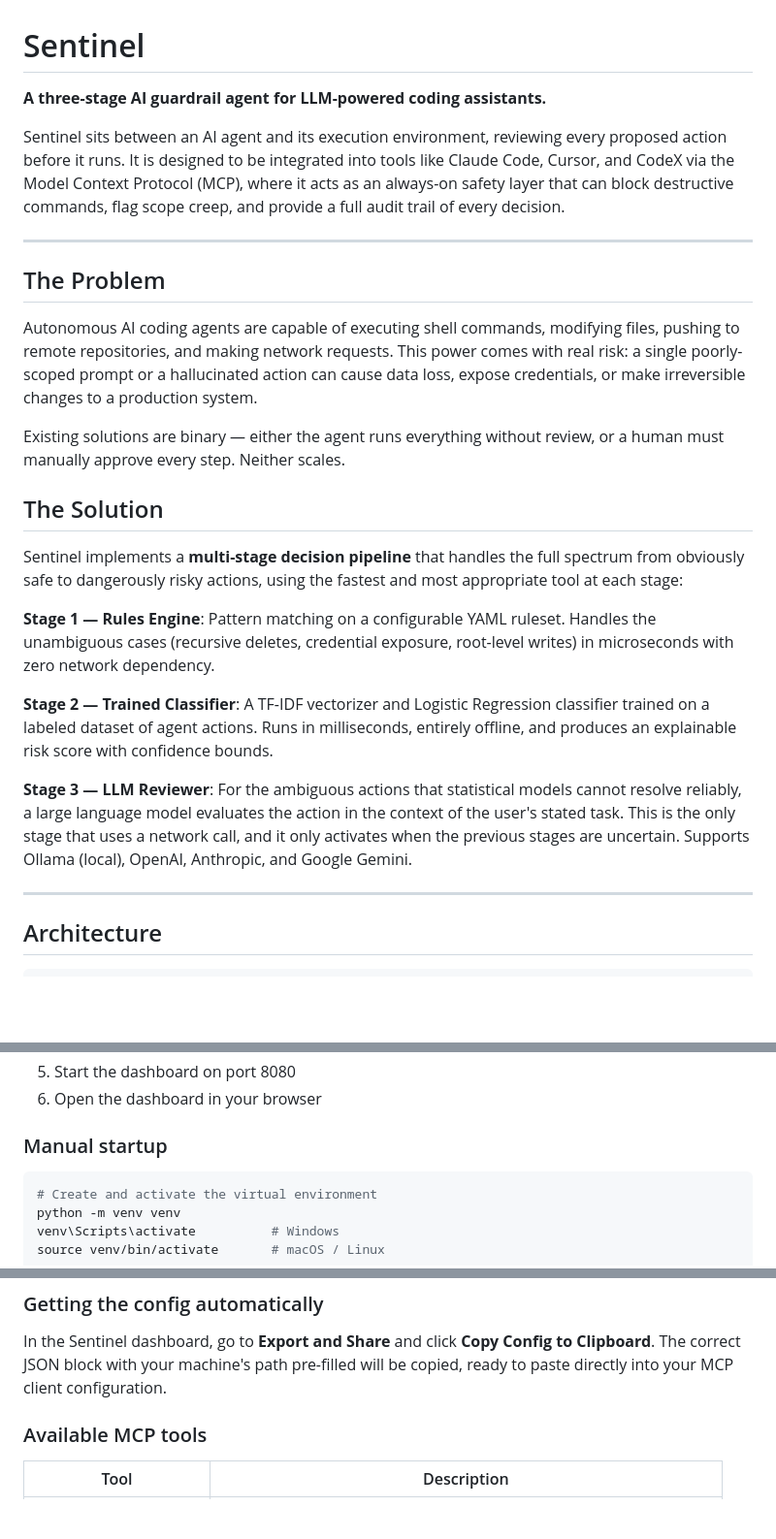
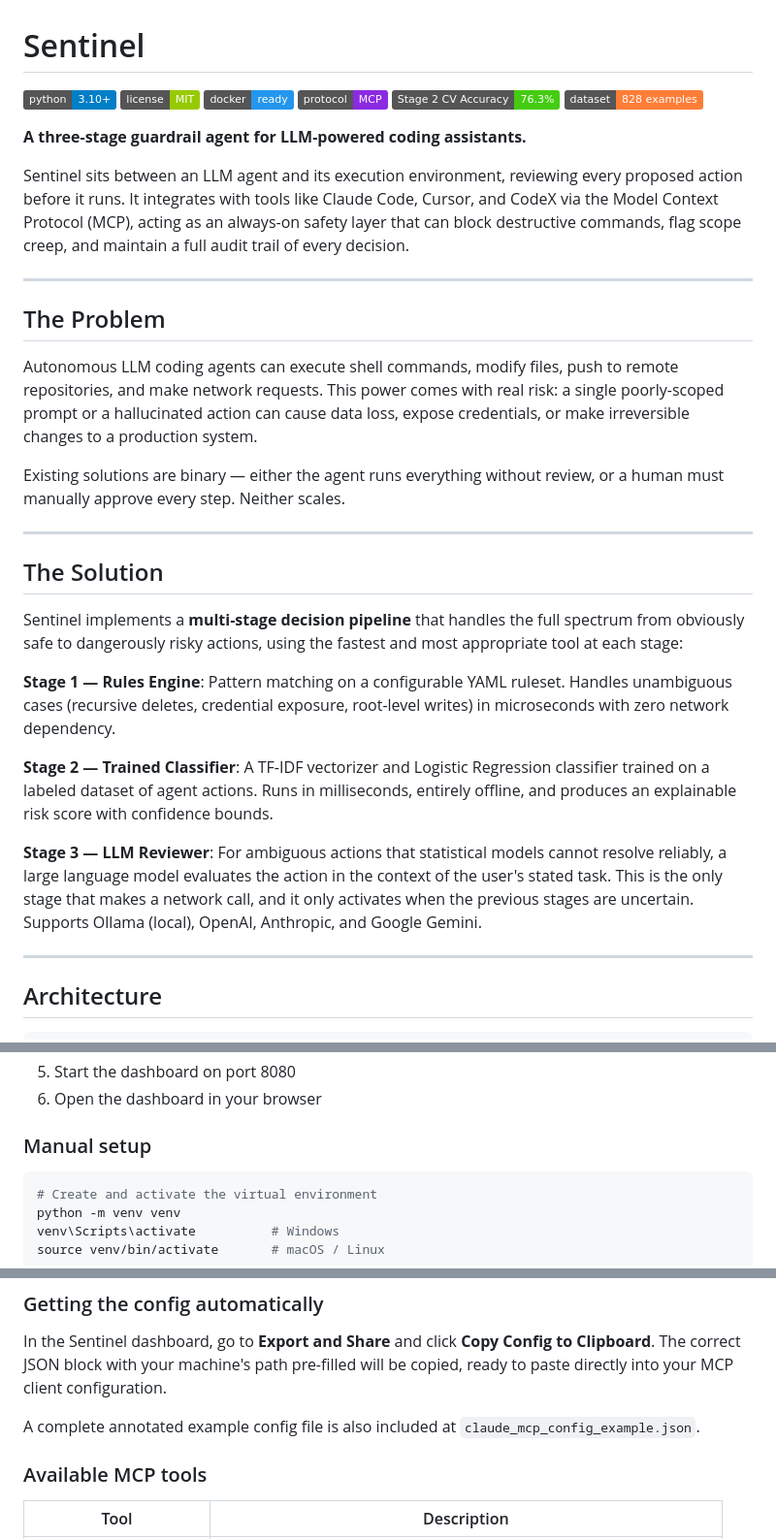
Before and after one commit to fncreator22/sentinel-mcp, a Markdown page: README.md, 3 parts joined by grey strips. Shown at 97% size. Rendered like a GitHub page; badges without logos; blank space fills up the shorter version.

````diff
--- a/README.md
+++ b/README.md
@@ -1,26 +1,35 @@
 # Sentinel
 
-**A three-stage AI guardrail agent for LLM-powered coding assistants.**
+![Python 3.10+](https://img.shields.io/badge/python-3.10%2B-blue?logo=python&logoColor=white)
+![License: MIT](https://img.shields.io/badge/license-MIT-green)
+![Docker](https://img.shields.io/badge/docker-ready-2496ED?logo=docker&logoColor=white)
+![MCP Protocol](https://img.shields.io/badge/protocol-MCP-blueviolet)
+![Stage 2 CV Accuracy](https://img.shields.io/badge/Stage%202%20CV%20Accuracy-76.3%25-brightgreen)
+![Dataset](https://img.shields.io/badge/dataset-828%20examples-orange)
 
-Sentinel sits between an AI agent and its execution environment, reviewing every proposed action before it runs. It is designed to be integrated into tools like Claude Code, Cursor, and CodeX via the Model Context Protocol (MCP), where it acts as an always-on safety layer that can block destructive commands, flag scope creep, and provide a full audit trail of every decision.
+**A three-stage guardrail agent for LLM-powered coding assistants.**
+
+Sentinel sits between an LLM agent and its execution environment, reviewing every proposed action before it runs. It integrates with tools like Claude Code, Cursor, and CodeX via the Model Context Protocol (MCP), acting as an always-on safety layer that can block destructive commands, flag scope creep, and maintain a full audit trail of every decision.
 
 ---
 
 ## The Problem
 
-Autonomous AI coding agents are capable of executing shell commands, modifying files, pushing to remote repositories, and making network requests. This power comes with real risk: a single poorly-scoped prompt or a hallucinated action can cause data loss, expose credentials, or make irreversible changes to a production system.
+Autonomous LLM coding agents can execute shell commands, modify files, push to remote repositories, and make network requests. This power comes with real risk: a single poorly-scoped prompt or a hallucinated action can cause data loss, expose credentials, or make irreversible changes to a production system.
 
 Existing solutions are binary — either the agent runs everything without review, or a human must manually approve every step. Neither scales.
+
+---
 
 ## The Solution
 
 Sentinel implements a **multi-stage decision pipeline** that handles the full spectrum from obviously safe to dangerously risky actions, using the fastest and most appropriate tool at each stage:
 
-**Stage 1 — Rules Engine**: Pattern matching on a configurable YAML ruleset. Handles the unambiguous cases (recursive deletes, credential exposure, root-level writes) in microseconds with zero network dependency.
+**Stage 1 — Rules Engine**: Pattern matching on a configurable YAML ruleset. Handles unambiguous cases (recursive deletes, credential exposure, root-level writes) in microseconds with zero network dependency.
 
 **Stage 2 — Trained Classifier**: A TF-IDF vectorizer and Logistic Regression classifier trained on a labeled dataset of agent actions. Runs in milliseconds, entirely offline, and produces an explainable risk score with confidence bounds.
 
-**Stage 3 — LLM Reviewer**: For the ambiguous actions that statistical models cannot resolve reliably, a large language model evaluates the action in the context of the user's stated task. This is the only stage that uses a network call, and it only activates when the previous stages are uncertain. Supports Ollama (local), OpenAI, Anthropic, and Google Gemini.
+**Stage 3 — LLM Reviewer**: For ambiguous actions that statistical models cannot resolve reliably, a large language model evaluates the action in the context of the user's stated task. This is the only stage that makes a network call, and it only activates when the previous stages are uncertain. Supports Ollama (local), OpenAI, Anthropic, and Google Gemini.
 
 ---
 
@@ -98,7 +176,7 @@ Double-click `start.bat` in the project root. The script will:
 5. Start the dashboard on port 8080
 6. Open the dashboard in your browser
 
-### Manual startup
+### Manual setup
 
 ```bash
 # Create and activate the virtual environment
@@ -169,6 +247,8 @@ Add the same block to `%APPDATA%\Claude\claude_desktop_config.json` (Windows) or
 
 In the Sentinel dashboard, go to **Export and Share** and click **Copy Config to Clipboard**. The correct JSON block with your machine's path pre-filled will be copied, ready to paste directly into your MCP client configuration.
 
+A complete annotated example config file is also included at `claude_mcp_config_example.json`.
+
 ### Available MCP tools
 
 | Tool | Description |
````
Also changed, not shown: other parts of README.md (+81 -14 lines), docs/ARCHITECTURE.md (+8 -8 lines).
